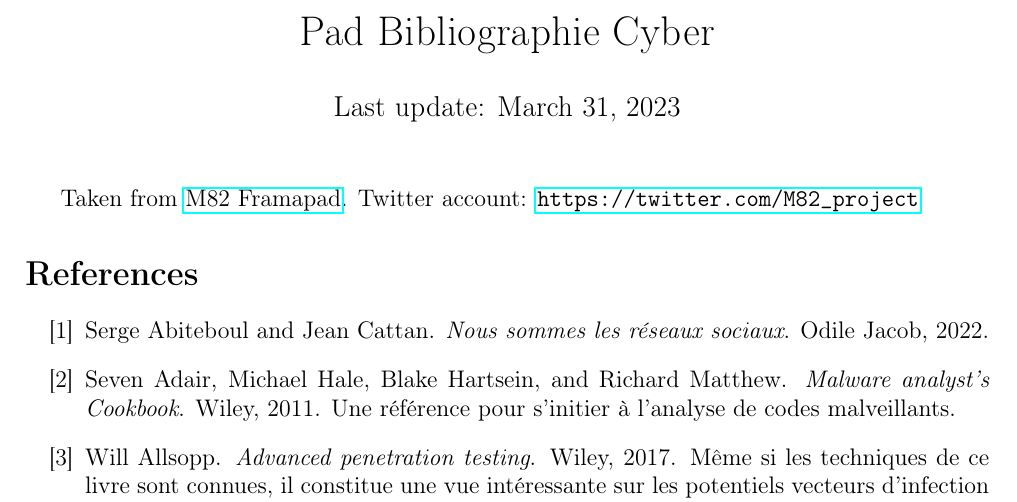
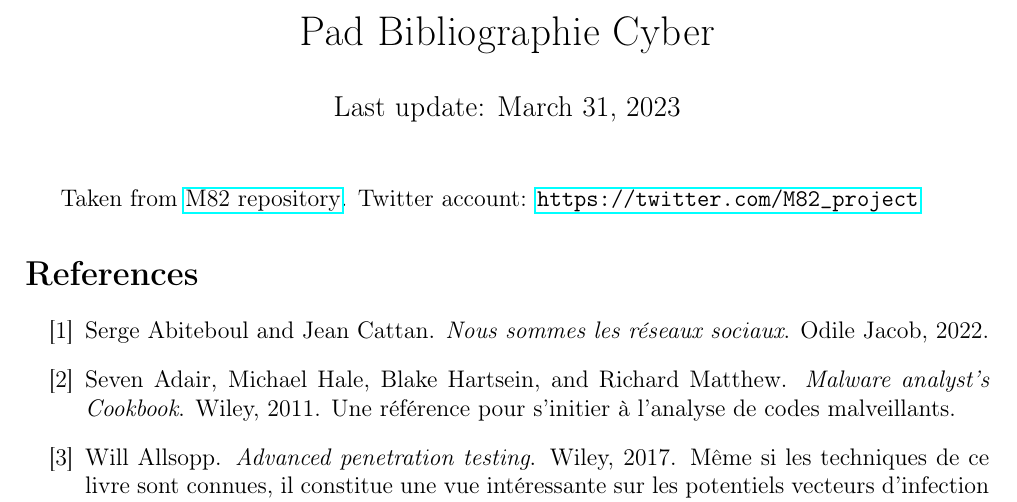
Before and after one commit to pcotret/pad-biblio-cyber-pdf, a LaTeX document (main.tex): part of page 1 of 8, cut so that both start at the same text. Compiled offline with pdfLaTeX.

Commit message:
fix description

```diff
--- a/main.tex
+++ b/main.tex
@@ -9,7 +9,7 @@
 \begin{document}
 \maketitle
 \thispagestyle{empty}
-Taken from \href{https://github.com/M82-project/Bibliography}{M82 Framapad}. Twitter account: \url{https://twitter.com/M82_project}\nocite{*}
+Taken from \href{https://github.com/M82-project/Bibliography}{M82 repository}. Twitter account: \url{https://twitter.com/M82_project}\nocite{*}
 \renewcommand{\thepage}{}
 \bibliographystyle{plainurl}
 \bibliography{biblio}
```
